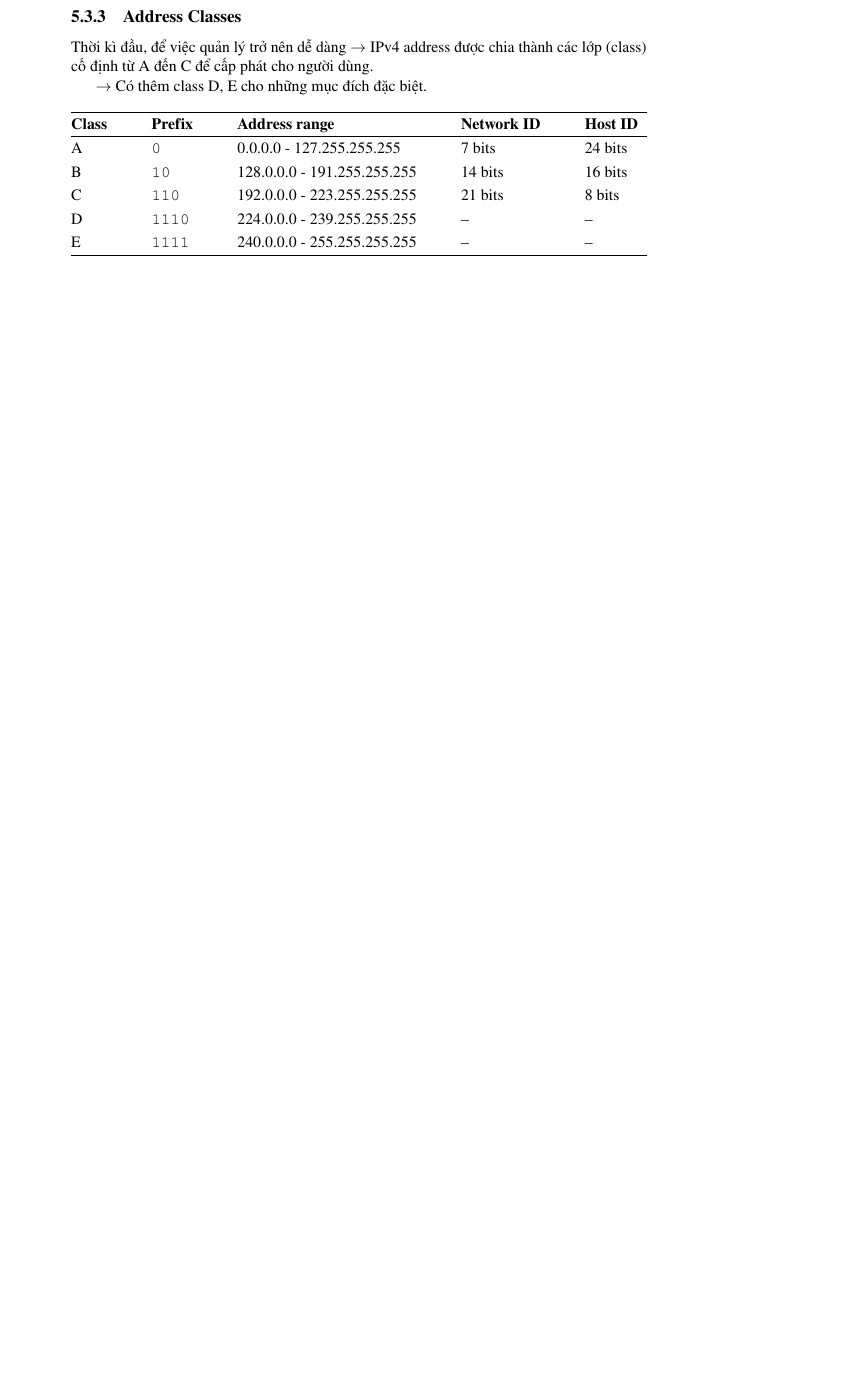
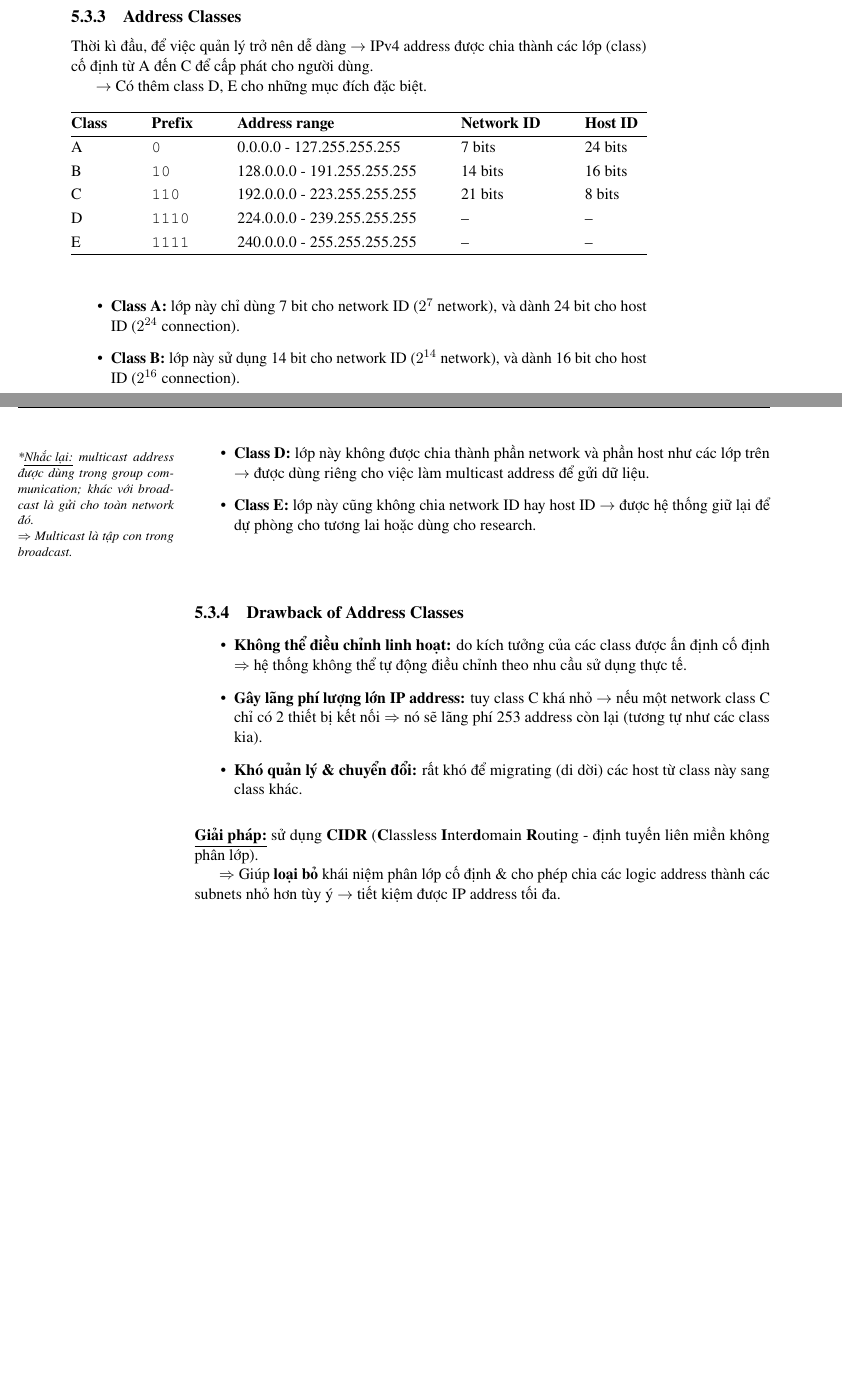
Before and after one commit to dhtson/CompNet_Notes, a LaTeX thesis (main.tex, which reads lecture/chap_5.tex): part of page 93 of 93 before the commit and two parts of pages 93 and 94 of 94 after it, the two joined at a grey line, cut so that both start at the same text, the shorter picture padded with empty space. Compiled offline with pdfLaTeX.

Commit message:
[Update]: Note updated

```diff
--- a/lecture/chap_5.tex
+++ b/lecture/chap_5.tex
@@ -288,3 +288,34 @@ $\rightarrow$ Có thêm class D, E cho những mục đích đặc biệt.
     \end{tabular*}
 \end{table}
 \medskip
+
+\begin{itemize}
+    \item \textbf{Class A:} lớp này chỉ dùng 7 bit cho network ID ($2^7$ network), và dành 24 bit cho host ID ($2^{24}$ connection).
+    \item \textbf{Class B:} lớp này sử dụng 14 bit cho network ID ($2^{14}$ network), và dành 16 bit cho host ID ($2^{16}$ connection).
+    \item \textbf{Class C:} lớp này sử dụng 21 bit cho network ID ($2^{21}$ network), và dành 8 bit cho host ID ($2^{8}$ connection).
+    \item \textbf{Class D:} lớp này không được chia thành phần network và phần host như các lớp trên $\rightarrow$ được dùng riêng cho việc làm multicast address để gửi dữ liệu.
+    \item \textbf{Class E:} lớp này cũng không chia network ID hay host ID $\rightarrow$ được hệ thống giữ lại để dự phòng cho tương lai hoặc dùng cho research.
+\end{itemize}
+\medskip
+
+\sidebox[-3.3cm]{}{
+\textit{*\underline{Nhắc lại:} multicast address được dùng trong group communication; khác với broadcast là gửi cho toàn network đó.}
+
+\noindent
+\textit{$\Rightarrow$ Multicast là tập con trong broadcast.}
+}
+
+\subsection{Drawback of Address Classes}
+
+\begin{itemize}
+    \item \textbf{Không thể điều chỉnh linh hoạt:} do kích tưởng của các class được ấn định cố định $\Rightarrow$ hệ thống không thể tự động điều chỉnh theo nhu cầu sử dụng thực tế.
+    \item \textbf{Gây lãng phí lượng lớn IP address:} tuy class C khá nhỏ $\rightarrow$ nếu một network class C chỉ có 2 thiết bị kết nối $\Rightarrow$ nó sẽ lãng phí 253 address còn lại (tương tự như các class kia).
+    \item \textbf{Khó quản lý \& chuyển đổi:} rất khó để migrating (di dời) các host từ class này sang class khác.
+\end{itemize}
+\medskip
+
+\noindent
+\textbf{\underline{Giải pháp:}} sử dụng \textbf{CIDR} (\textbf{C}lassless \textbf{I}nter\textbf{d}omain \textbf{R}outing - định tuyến liên miền không phân lớp).
+
+$\Rightarrow$ Giúp \textbf{loại bỏ} khái niệm phân lớp cố định \& cho phép chia các logic address thành các subnets nhỏ hơn tùy ý $\rightarrow$ tiết kiệm được IP address tối đa.
+\medskip
```
Also changed, not shown: 1 other file.
